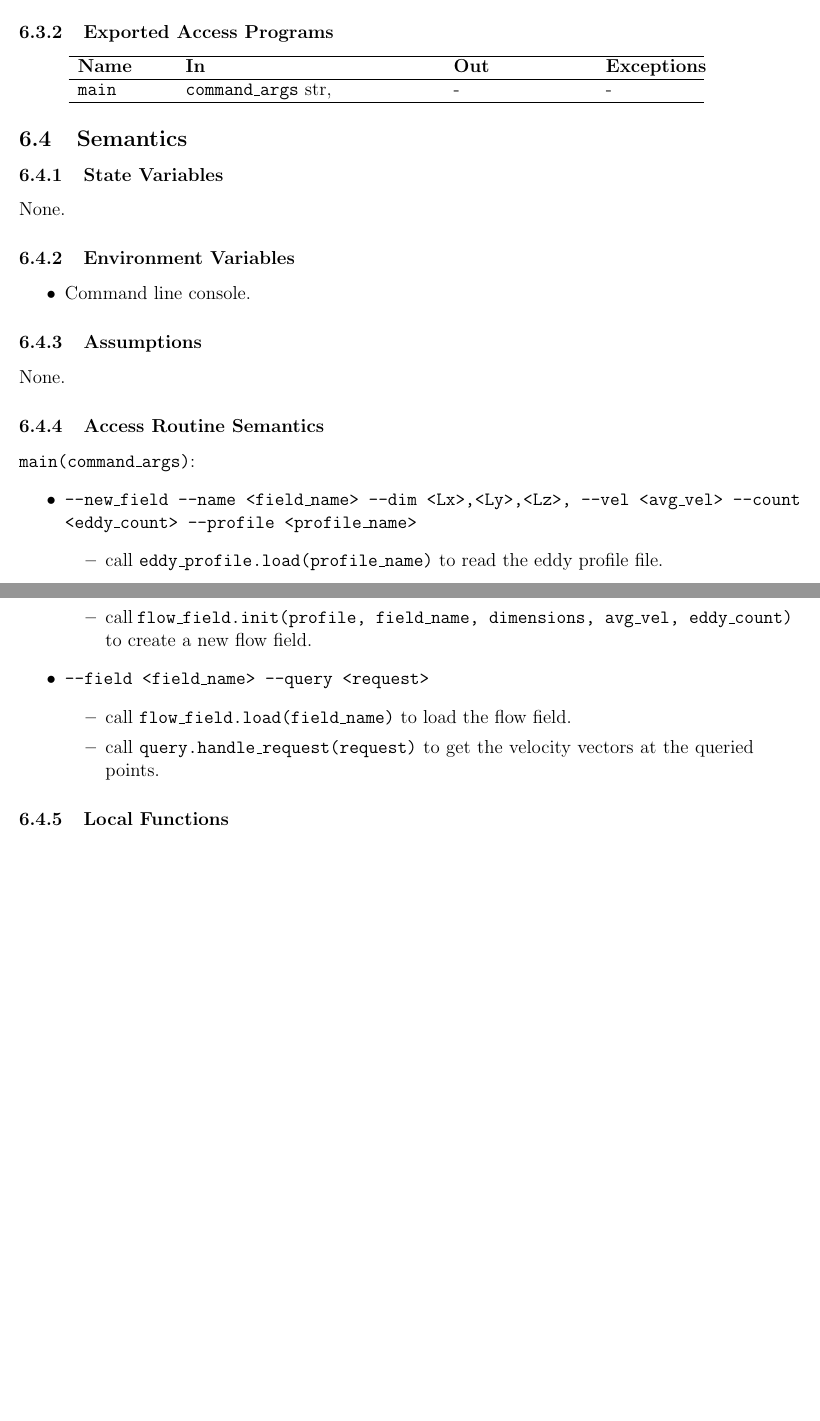
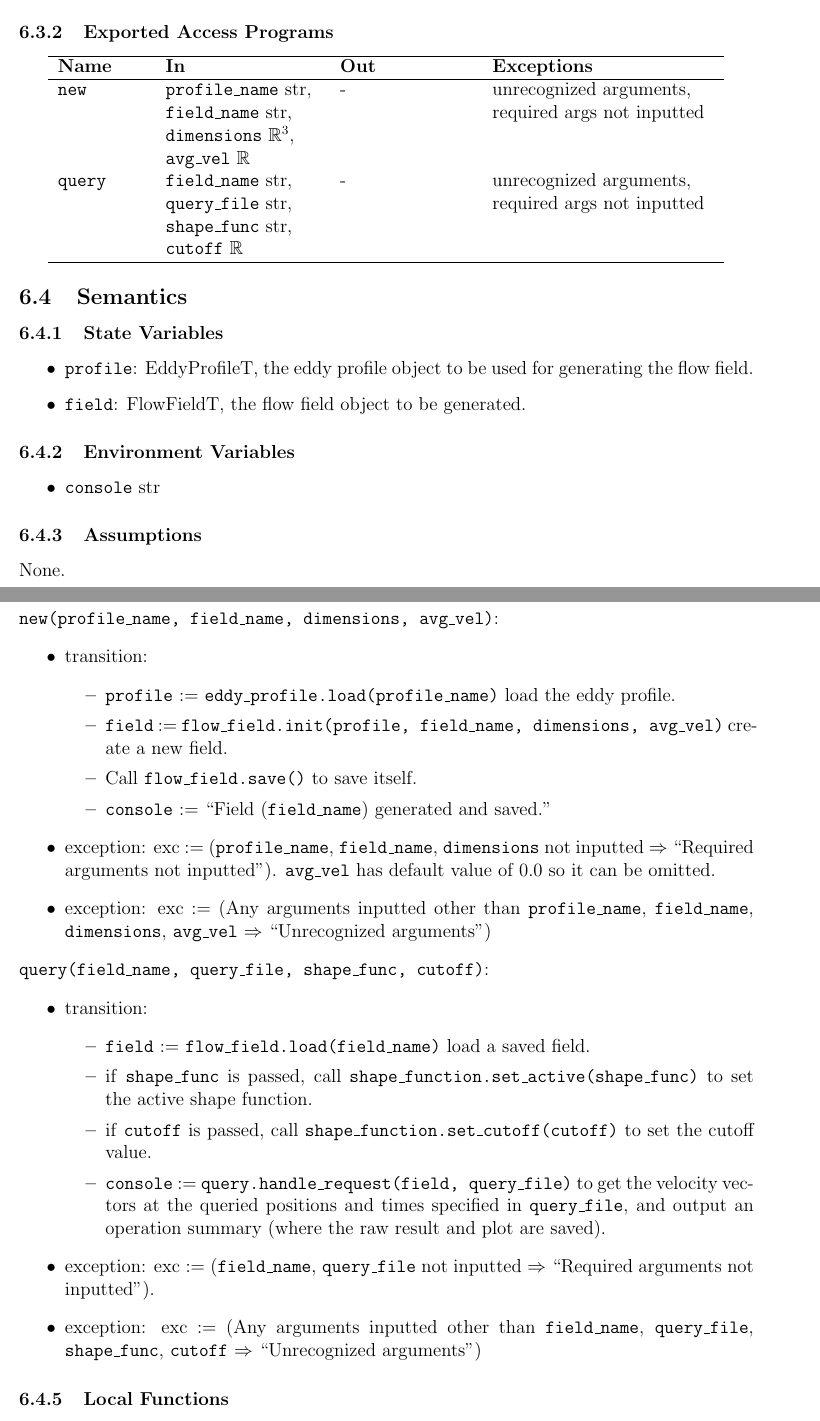
Before and after one commit to omltcat/turbulent-flow, a LaTeX document (docs/Design/SoftDetailedDes/MIS.tex): two parts of pages 9 and 10 of 27, joined at a grey line, cut so that both start at the same text, the shorter picture padded with empty space. Compiled offline with pdfLaTeX.

Commit message:
MIS: Give clear main module variables and semantics Fixes #70

```diff
--- a/docs/Design/SoftDetailedDes/MIS.tex
+++ b/docs/Design/SoftDetailedDes/MIS.tex
@@ -193,11 +193,12 @@ None.
 \subsubsection{Exported Access Programs}
 
 \begin{center}
-\begin{tabular}{p{2cm} p{5.6cm} p{3cm} p{2cm}}
+\begin{tabular}{p{2cm} p{3.5cm} p{3cm} p{5cm}}
 \hline
 \textbf{Name} & \textbf{In} & \textbf{Out} & \textbf{Exceptions} \\
 \hline
-\texttt{main} & \texttt{command\_args} str, & - & - \\
+\texttt{new}  & \texttt{profile\_name} str,\newline\texttt{field\_name} str,\newline\texttt{dimensions} $\mathbb{R}^3$,\newline\texttt{avg\_vel} $\mathbb{R}$ & - & unrecognized arguments,\newline required args not inputted\\
+\texttt{query}  & \texttt{field\_name} str,\newline\texttt{query\_file} str,\newline\texttt{shape\_func} str,\newline\texttt{cutoff} $\mathbb{R}$ & - & unrecognized arguments,\newline required args not inputted\\
 \hline
 \end{tabular}
 \end{center}
@@ -205,11 +206,14 @@ None.
 \subsection{Semantics}
 
 \subsubsection{State Variables}
-None.
+\begin{itemize}
+  \item \texttt{profile}: EddyProfileT, the eddy profile object to be used for generating the flow field.
+  \item \texttt{field}: FlowFieldT, the flow field object to be generated.
+\end{itemize}
 
 \subsubsection{Environment Variables}
 \begin{itemize}
-  \item Command line console.
+  \item \texttt{console} str
 \end{itemize}
 
 \subsubsection{Assumptions}
@@ -217,18 +221,30 @@ None.
 
 \subsubsection{Access Routine Semantics}
 
-\noindent \texttt{main(command\_args)}:
+\noindent \texttt{new(profile\_name, field\_name, dimensions, avg\_vel)}:
 \begin{itemize}
-\item \texttt{--new\_field --name <field\_name> --dim <Lx>,<Ly>,<Lz>, --vel <avg\_vel> --count <eddy\_count> --profile <profile\_name>}
+  \item transition:
   \begin{itemize}
-    \item call \texttt{eddy\_profile.load(profile\_name)} to read the eddy profile file.
-    \item call \texttt{flow\_field.init(profile, field\_name, dimensions, avg\_vel, eddy\_count)} to create a new flow field.
+    \item \texttt{profile} := \texttt{eddy\_profile.load(profile\_name)} load the eddy profile.
+    \item \texttt{field} := \texttt{flow\_field.init(profile, field\_name, dimensions, avg\_vel)} create a new field.
+    \item Call \texttt{flow\_field.save()} to save itself.
+    \item \texttt{console} := ``Field (\texttt{field\_name}) generated and saved."
   \end{itemize}
-\item \texttt{--field <field\_name> --query <request>}
+  \item exception: exc := (\texttt{profile\_name}, \texttt{field\_name}, \texttt{dimensions} not inputted $\Rightarrow$ ``Required arguments not inputted"). \texttt{avg\_vel} has default value of 0.0 so it can be omitted.
+  \item exception: exc := (Any arguments inputted other than \texttt{profile\_name}, \texttt{field\_name}, \texttt{dimensions}, \texttt{avg\_vel} $\Rightarrow$ ``Unrecognized arguments")
+\end{itemize}
+
+\noindent \texttt{query(field\_name, query\_file, shape\_func, cutoff)}:
+\begin{itemize}
+  \item transition:
   \begin{itemize}
-    \item call \texttt{flow\_field.load(field\_name)} to load the flow field.
-    \item call \texttt{query.handle\_request(request)} to get the velocity vectors at the queried points.
+    \item \texttt{field} := \texttt{flow\_field.load(field\_name)} load a saved field.
+    \item if \texttt{shape\_func} is passed, call \texttt{shape\_function.set\_active(shape\_func)} to set the active shape function.
+    \item if \texttt{cutoff} is passed, call \texttt{shape\_function.set\_cutoff(cutoff)} to set the cutoff value.
+    \item \texttt{console} := \texttt{query.handle\_request(field, query\_file)} to get the velocity vectors at the queried positions and times specified in \texttt{query\_file}, and output an operation summary (where the raw result and plot are saved).
   \end{itemize}
+  \item exception: exc := (\texttt{field\_name}, \texttt{query\_file} not inputted $\Rightarrow$ ``Required arguments not inputted").
+  \item exception: exc := (Any arguments inputted other than \texttt{field\_name}, \texttt{query\_file}, \texttt{shape\_func}, \texttt{cutoff} $\Rightarrow$ ``Unrecognized arguments")
 \end{itemize}
 
 \subsubsection{Local Functions}
```
Also changed, not shown: docs/Design/SoftDetailedDes/MIS.pdf.
